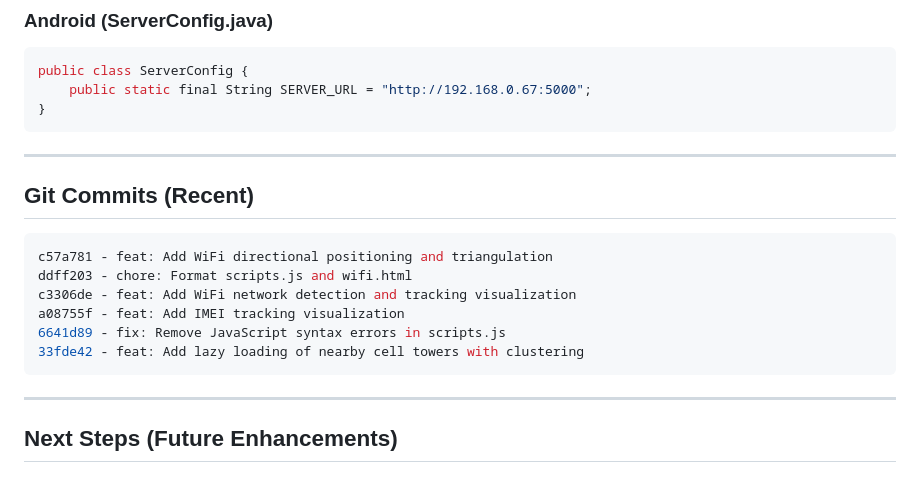
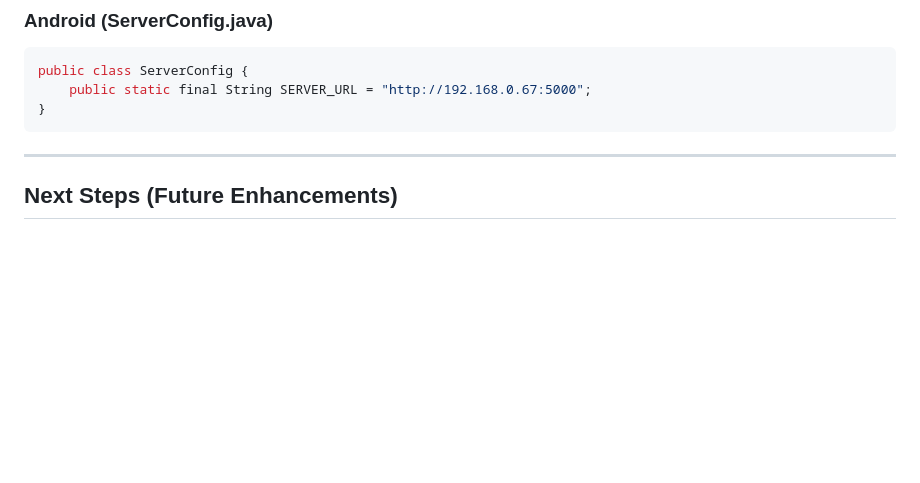
Before and after one commit to ddeveloper72/CellSeeU, a Markdown page: README.md, the part around the change. Rendered like a GitHub page; blank space fills up the shorter version.

````diff
--- a/README.md
+++ b/README.md
@@ -292,18 +292,6 @@ public class ServerConfig {
 
 ---
 
-## Git Commits (Recent)
-
-```bash
-c57a781 - feat: Add WiFi directional positioning and triangulation
-ddff203 - chore: Format scripts.js and wifi.html
-c3306de - feat: Add WiFi network detection and tracking visualization
-a08755f - feat: Add IMEI tracking visualization
-6641d89 - fix: Remove JavaScript syntax errors in scripts.js
-33fde42 - feat: Add lazy loading of nearby cell towers with clustering
-```
-
----
 
 ## Next Steps (Future Enhancements)
 
````
